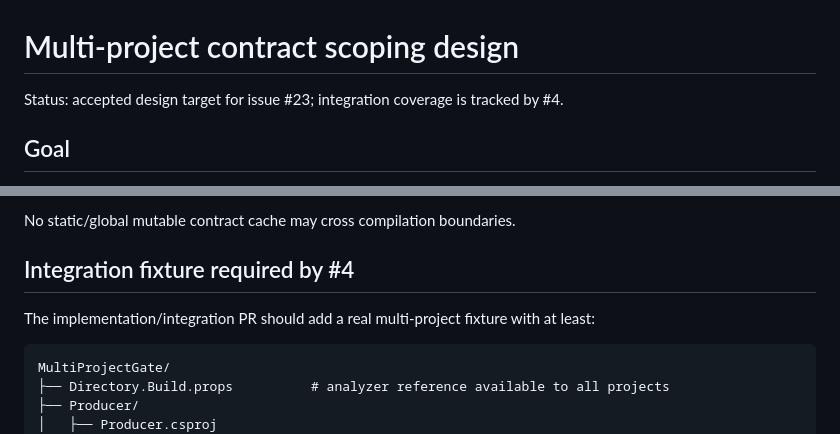
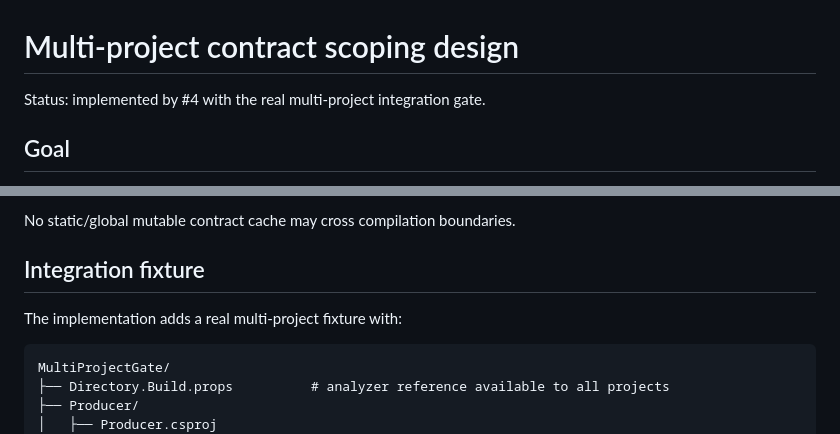
Before and after one commit to mao2009/ArchitectureAnalyzer, a Markdown page: docs/multi-project-design.md, 2 parts joined by grey strips. GitHub-like rendering.

Commit message:
docs: mark multi-project scoping implemented (#4)

````diff
--- a/docs/multi-project-design.md
+++ b/docs/multi-project-design.md
@@ -1,6 +1,6 @@
 # Multi-project contract scoping design
 
-Status: accepted design target for issue #23; integration coverage is tracked by #4.
+Status: implemented by #4 with the real multi-project integration gate.
 
 ## Goal
 
@@ -185,9 +185,9 @@ Examples:
 
 No static/global mutable contract cache may cross compilation boundaries.
 
-## Integration fixture required by #4
+## Integration fixture
 
-The implementation/integration PR should add a real multi-project fixture with at least:
+The implementation adds a real multi-project fixture with:
 
 ```text
 MultiProjectGate/
````
